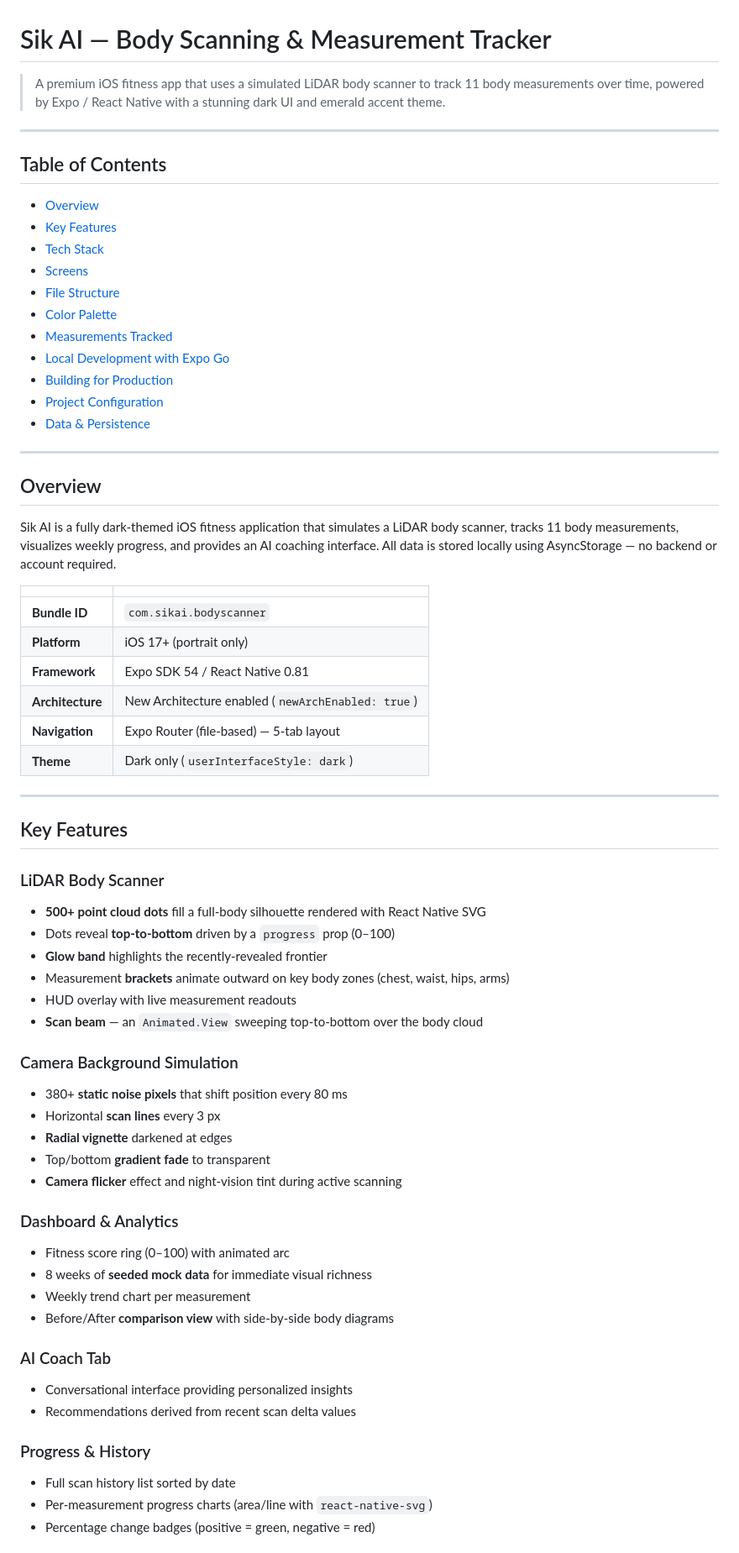
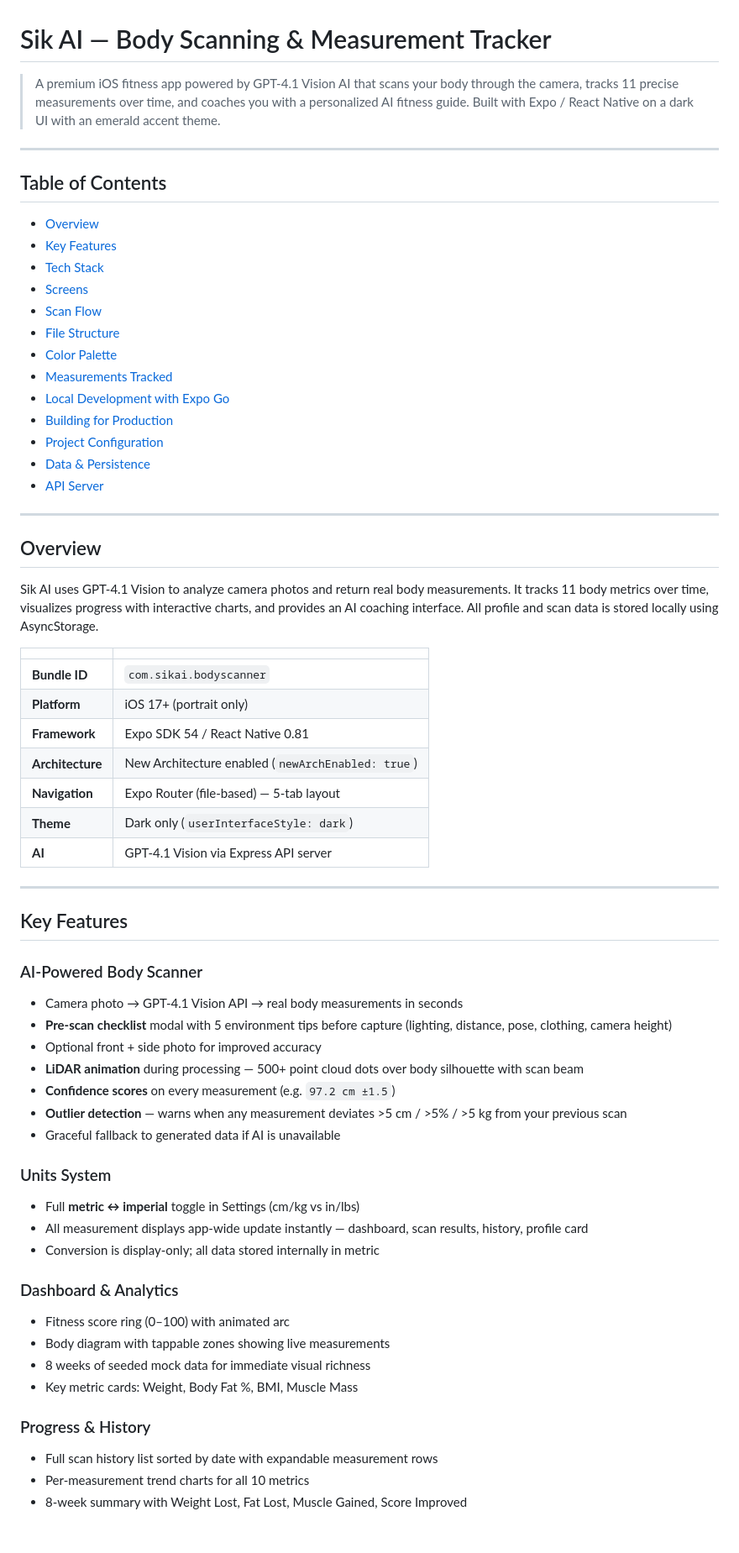
Before and after one commit to Sanjay-995/sik-ai, a Markdown page: artifacts/sikai/README.md, the part around one of its changes. Shown at 84% size. Drawn GitHub-style.

```diff
--- a/artifacts/sikai/README.md
+++ b/artifacts/sikai/README.md
@@ -1,6 +1,6 @@
 # Sik AI — Body Scanning & Measurement Tracker
 
-> A premium iOS fitness app that uses a simulated LiDAR body scanner to track 11 body measurements over time, powered by Expo / React Native with a stunning dark UI and emerald accent theme.
+> A premium iOS fitness app powered by GPT-4.1 Vision AI that scans your body through the camera, tracks 11 precise measurements over time, and coaches you with a personalized AI fitness guide. Built with Expo / React Native on a dark UI with an emerald accent theme.
 
 ---
 
@@ -10,6 +10,7 @@
 - [Key Features](#key-features)
 - [Tech Stack](#tech-stack)
 - [Screens](#screens)
+- [Scan Flow](#scan-flow)
 - [File Structure](#file-structure)
 - [Color Palette](#color-palette)
 - [Measurements Tracked](#measurements-tracked)
@@ -17,12 +18,13 @@
 - [Building for Production](#building-for-production)
 - [Project Configuration](#project-configuration)
 - [Data & Persistence](#data--persistence)
+- [API Server](#api-server)
 
 ---
 
 ## Overview
 
-Sik AI is a fully dark-themed iOS fitness application that simulates a LiDAR body scanner, tracks 11 body measurements, visualizes weekly progress, and provides an AI coaching interface. All data is stored locally using AsyncStorage — no backend or account required.
+Sik AI uses GPT-4.1 Vision to analyze camera photos and return real body measurements. It tracks 11 body metrics over time, visualizes progress with interactive charts, and provides an AI coaching interface. All profile and scan data is stored locally using AsyncStorage.
 
 | | |
 |---|---|
@@ -32,38 +34,34 @@ Sik AI is a fully dark-themed iOS fitness application that simulates a LiDAR bod
 | **Architecture** | New Architecture enabled (`newArchEnabled: true`) |
 | **Navigation** | Expo Router (file-based) — 5-tab layout |
 | **Theme** | Dark only (`userInterfaceStyle: dark`) |
+| **AI** | GPT-4.1 Vision via Express API server |
 
 ---
 
 ## Key Features
 
-### LiDAR Body Scanner
-- **500+ point cloud dots** fill a full-body silhouette rendered with React Native SVG
-- Dots reveal **top-to-bottom** driven by a `progress` prop (0–100)
-- **Glow band** highlights the recently-revealed frontier
-- Measurement **brackets** animate outward on key body zones (chest, waist, hips, arms)
-- HUD overlay with live measurement readouts
-- **Scan beam** — an `Animated.View` sweeping top-to-bottom over the body cloud
+### AI-Powered Body Scanner
+- Camera photo → GPT-4.1 Vision API → real body measurements in seconds
+- **Pre-scan checklist** modal with 5 environment tips before capture (lighting, distance, pose, clothing, camera height)
+- Optional front + side photo for improved accuracy
+- **LiDAR animation** during processing — 500+ point cloud dots over body silhouette with scan beam
+- **Confidence scores** on every measurement (e.g. `97.2 cm ±1.5`)
+- **Outlier detection** — warns when any measurement deviates >5 cm / >5% / >5 kg from your previous scan
+- Graceful fallback to generated data if AI is unavailable
 
-### Camera Background Simulation
-- 380+ **static noise pixels** that shift position every 80 ms
-- Horizontal **scan lines** every 3 px
-- **Radial vignette** darkened at edges
-- Top/bottom **gradient fade** to transparent
-- **Camera flicker** effect and night-vision tint during active scanning
+### Units System
+- Full **metric ↔ imperial** toggle in Settings (cm/kg vs in/lbs)
+- All measurement displays app-wide update instantly — dashboard, scan results, history, profile card
+- Conversion is display-only; all data stored internally in metric
 
 ### Dashboard & Analytics
 - Fitness score ring (0–100) with animated arc
-- 8 weeks of **seeded mock data** for immediate visual richness
-- Weekly trend chart per measurement
-- Before/After **comparison view** with side-by-side body diagrams
-
-### AI Coach Tab
-- Conversational interface providing personalized insights
-- Recommendations derived from recent scan delta values
+- Body diagram with tappable zones showing live measurements
+- 8 weeks of seeded mock data for immediate visual richness
+- Key metric cards: Weight, Body Fat %, BMI, Muscle Mass
 
 ### Progress & History
-- Full scan history list sorted by date
-- Per-measurement progress charts (area/line with `react-native-svg`)
-- Percentage change badges (positive = green, negative = red)
+- Full scan history list sorted by date with expandable measurement rows
+- Per-measurement trend charts for all 10 metrics
+- 8-week summary with Weight Lost, Fat Lost, Muscle Gained, Score Improved
 
```
Also changed, not shown: other parts of artifacts/sikai/README.md (+180 -128 lines).
